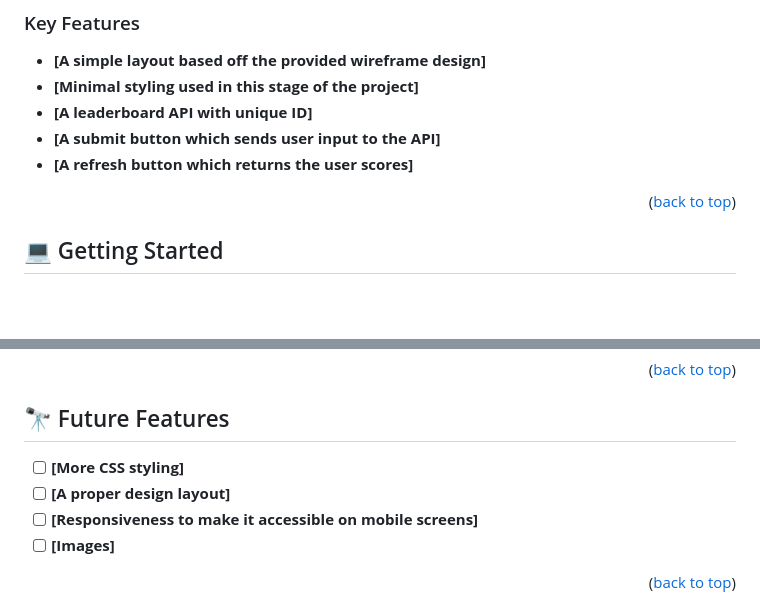
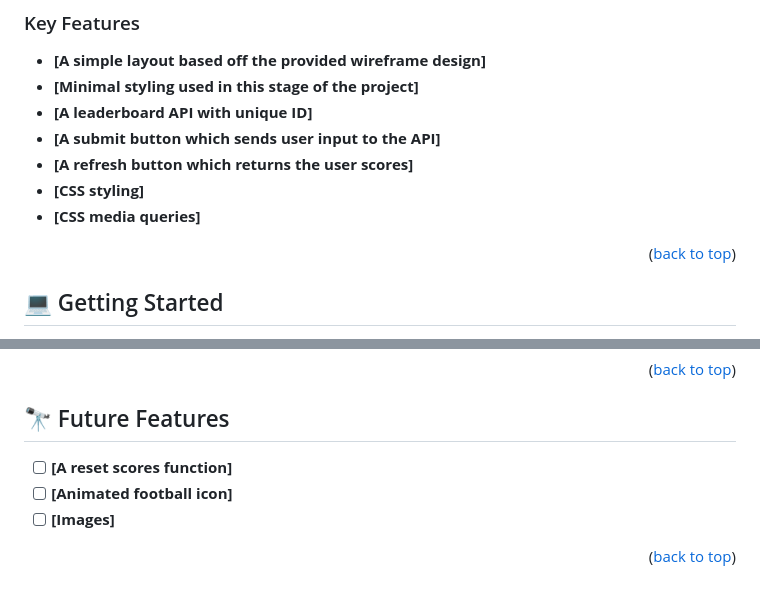
Before and after one commit to Chimoneg27/Leaderboard-With-API, a Markdown page: README.md, 2 parts joined by grey strips. GitHub-like rendering; blank space fills up the shorter version.

```diff
--- a/README.md
+++ b/README.md
@@ -44,6 +44,8 @@
 - **[A leaderboard API with unique ID]**
 - **[A submit button which sends user input to the API]**
 - **[A refresh button which returns the user scores]**
+- **[CSS styling]**
+- **[CSS media queries]**
 
 <p align="right">(<a href="#readme-top">back to top</a>)</p>
 
@@ -86,9 +88,8 @@ git clone https://github.com/Chimoneg27/Leaderboard-With-API.git
 
 ## 🔭 Future Features <a name="future-features"></a>
 
-- [ ] **[More CSS styling]**
-- [ ] **[A proper design layout]**
-- [ ] **[Responsiveness to make it accessible on mobile screens]**
+- [ ] **[A reset scores function]**
+- [ ] **[Animated football icon]**
 - [ ] **[Images]**
 
 <p align="right">(<a href="#readme-top">back to top</a>)</p>
```
